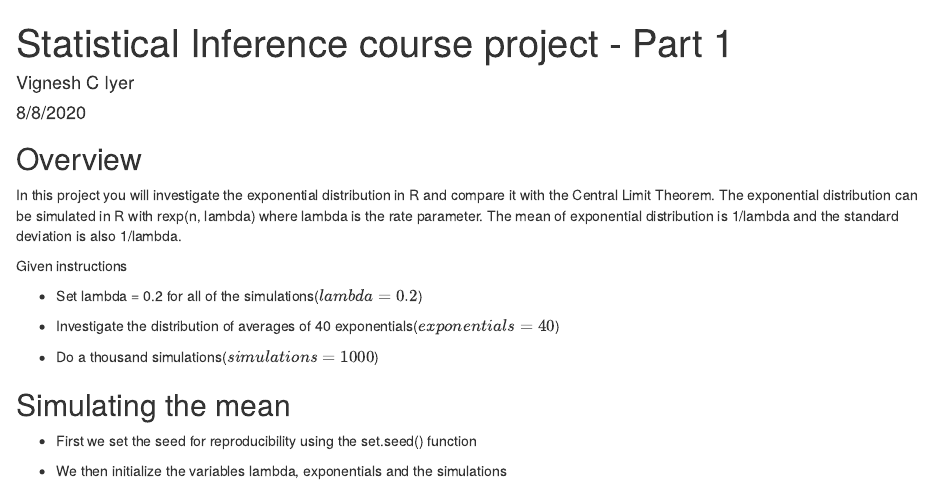
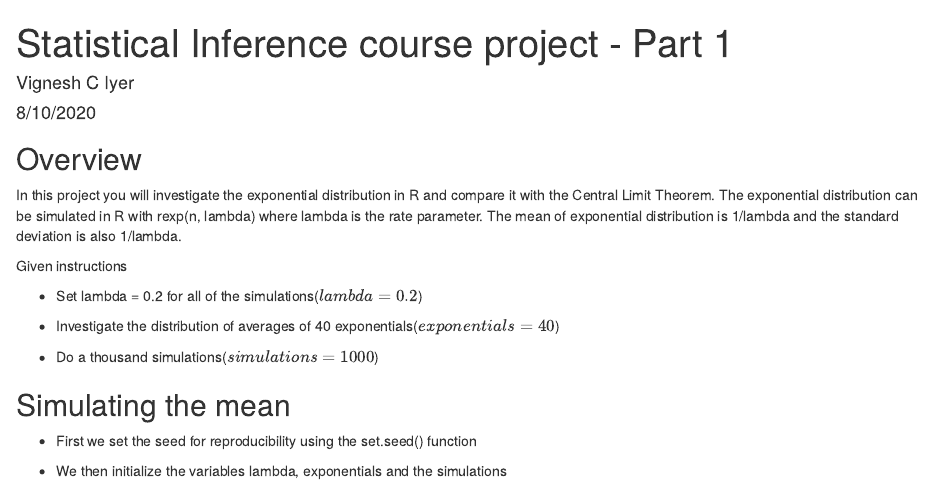
Before and after one commit to VigneshIyer11888/Statistical-Inference-course-project, an R Markdown document (Statistical Inference Course Project Part -1.Rmd): the page in a window 1100 px wide, from its top. Rendered offline with R 4.5, knitr and Pandoc, with nearby package versions; both versions are drawn in the output format of the newer one.

Commit message:
Commit files

```diff
--- a/Statistical Inference Course Project Part -1.Rmd
+++ b/Statistical Inference Course Project Part -1.Rmd
@@ -1,10 +1,10 @@
 ---
 title: "Statistical Inference course project - Part 1"
 author: "Vignesh C Iyer"
-date: "8/8/2020"
+date: "8/10/2020"
 output:
+  html_document: default
   pdf_document: default
-  html_document: default
 ---
 
 ## Overview
```
Also changed, not shown: Statistical-Inference-Course-Project-Part--1.html, Statistical-Inference-Course-Project-Part--1.pdf, 1 other file.
